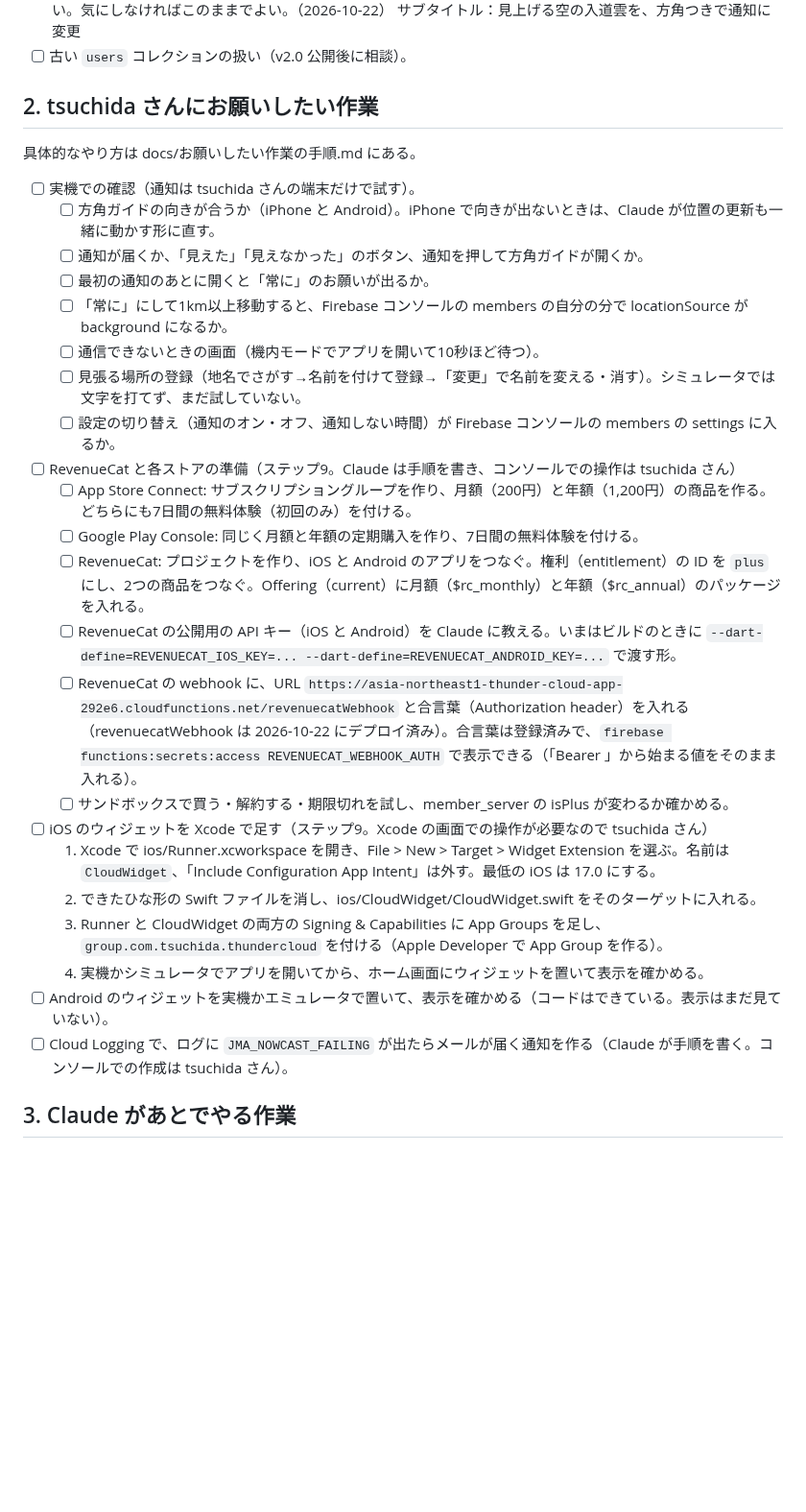
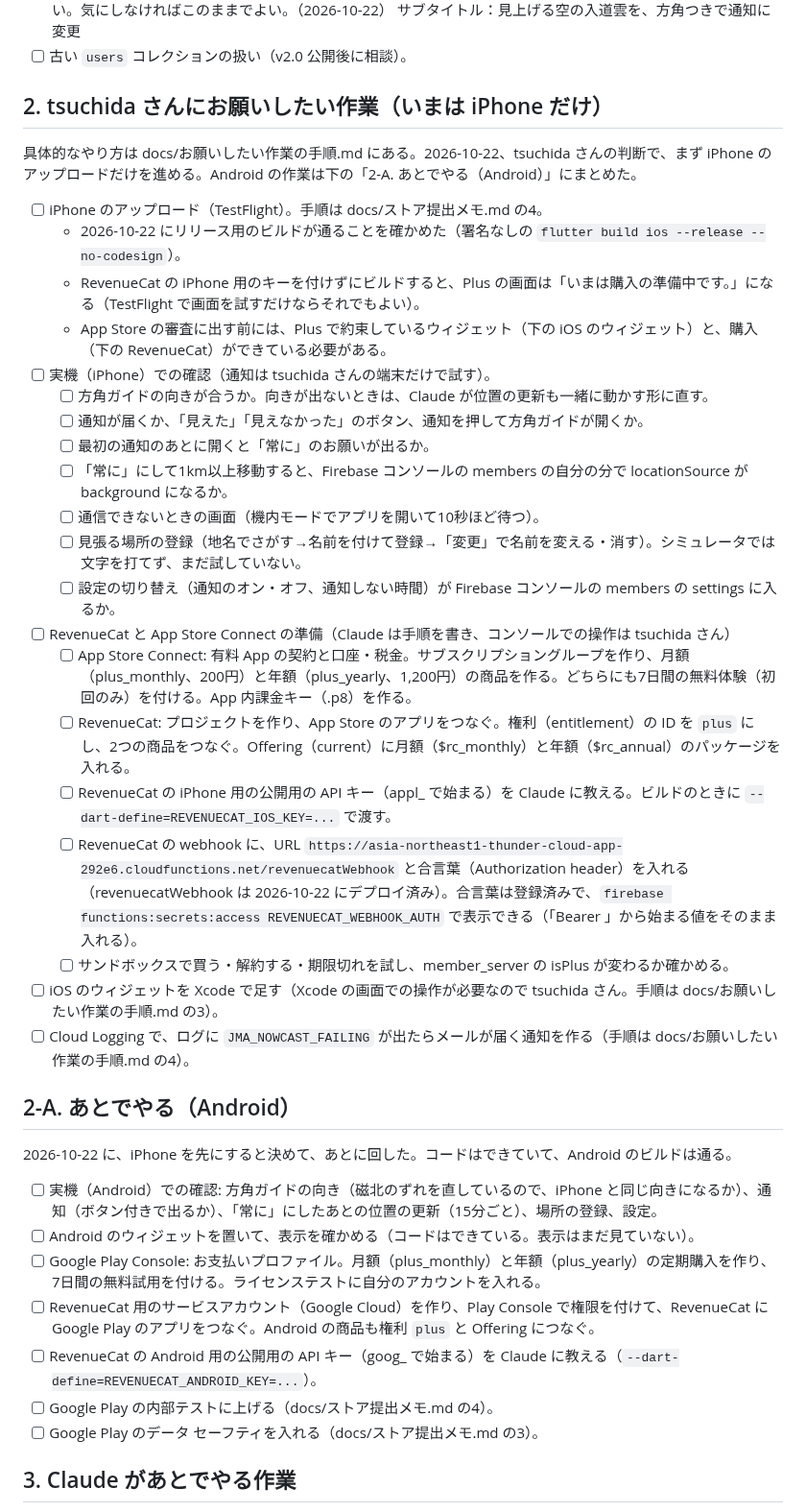
Before and after one commit to tsuchida-y/thunder_cloud_app, a Markdown page: docs/残りの作業と確認事項.md, the part around the change. Shown at 96% size. Rendered like a GitHub page; blank space fills up the shorter version.

Commit message:
docs:iPhone を先に進め、Android の作業を「あとでやる」に分ける
Co-Authored-By: Claude Opus 5.5 <noreply@anthropic.com>
Claude-Session: https://claude.ai/code/session_018AhDxK3qCBFJNU2JvVQm21

```diff
--- a/docs/残りの作業と確認事項.md
+++ b/docs/残りの作業と確認事項.md
@@ -12,32 +12,42 @@ Claude は新しいことが出たらすぐここに書き、片付いたら消
 サブタイトル：見上げる空の入道雲を、方角つきで通知に変更
 - [ ] 古い `users` コレクションの扱い（v2.0 公開後に相談）。
 
-## 2. tsuchida さんにお願いしたい作業
+## 2. tsuchida さんにお願いしたい作業（いまは iPhone だけ）
 
-具体的なやり方は docs/お願いしたい作業の手順.md にある。
+具体的なやり方は docs/お願いしたい作業の手順.md にある。2026-10-22、tsuchida さんの判断で、まず iPhone のアップロードだけを進める。Android の作業は下の「2-A. あとでやる（Android）」にまとめた。
 
-- [ ] 実機での確認（通知は tsuchida さんの端末だけで試す）。
-  - [ ] 方角ガイドの向きが合うか（iPhone と Android）。iPhone で向きが出ないときは、Claude が位置の更新も一緒に動かす形に直す。
+- [ ] iPhone のアップロード（TestFlight）。手順は docs/ストア提出メモ.md の4。
+  - 2026-10-22 にリリース用のビルドが通ることを確かめた（署名なしの `flutter build ios --release --no-codesign`）。
+  - RevenueCat の iPhone 用のキーを付けずにビルドすると、Plus の画面は「いまは購入の準備中です。」になる（TestFlight で画面を試すだけならそれでもよい）。
+  - App Store の審査に出す前には、Plus で約束しているウィジェット（下の iOS のウィジェット）と、購入（下の RevenueCat）ができている必要がある。
+- [ ] 実機（iPhone）での確認（通知は tsuchida さんの端末だけで試す）。
+  - [ ] 方角ガイドの向きが合うか。向きが出ないときは、Claude が位置の更新も一緒に動かす形に直す。
   - [ ] 通知が届くか、「見えた」「見えなかった」のボタン、通知を押して方角ガイドが開くか。
   - [ ] 最初の通知のあとに開くと「常に」のお願いが出るか。
   - [ ] 「常に」にして1km以上移動すると、Firebase コンソールの members の自分の分で locationSource が background になるか。
   - [ ] 通信できないときの画面（機内モードでアプリを開いて10秒ほど待つ）。
   - [ ] 見張る場所の登録（地名でさがす→名前を付けて登録→「変更」で名前を変える・消す）。シミュレータでは文字を打てず、まだ試していない。
   - [ ] 設定の切り替え（通知のオン・オフ、通知しない時間）が Firebase コンソールの members の settings に入るか。
-- [ ] RevenueCat と各ストアの準備（ステップ9。Claude は手順を書き、コンソールでの操作は tsuchida さん）
-  - [ ] App Store Connect: サブスクリプショングループを作り、月額（200円）と年額（1,200円）の商品を作る。どちらにも7日間の無料体験（初回のみ）を付ける。
-  - [ ] Google Play Console: 同じく月額と年額の定期購入を作り、7日間の無料体験を付ける。
-  - [ ] RevenueCat: プロジェクトを作り、iOS と Android のアプリをつなぐ。権利（entitlement）の ID を `plus` にし、2つの商品をつなぐ。Offering（current）に月額（$rc_monthly）と年額（$rc_annual）のパッケージを入れる。
-  - [ ] RevenueCat の公開用の API キー（iOS と Android）を Claude に教える。いまはビルドのときに `--dart-define=REVENUECAT_IOS_KEY=... --dart-define=REVENUECAT_ANDROID_KEY=...` で渡す形。
+- [ ] RevenueCat と App Store Connect の準備（Claude は手順を書き、コンソールでの操作は tsuchida さん）
+  - [ ] App Store Connect: 有料 App の契約と口座・税金。サブスクリプショングループを作り、月額（plus_monthly、200円）と年額（plus_yearly、1,200円）の商品を作る。どちらにも7日間の無料体験（初回のみ）を付ける。App 内課金キー（.p8）を作る。
+  - [ ] RevenueCat: プロジェクトを作り、App Store のアプリをつなぐ。権利（entitlement）の ID を `plus` にし、2つの商品をつなぐ。Offering（current）に月額（$rc_monthly）と年額（$rc_annual）のパッケージを入れる。
+  - [ ] RevenueCat の iPhone 用の公開用の API キー（appl_ で始まる）を Claude に教える。ビルドのときに `--dart-define=REVENUECAT_IOS_KEY=...` で渡す。
   - [ ] RevenueCat の webhook に、URL `https://asia-northeast1-thunder-cloud-app-292e6.cloudfunctions.net/revenuecatWebhook` と合言葉（Authorization header）を入れる（revenuecatWebhook は 2026-10-22 にデプロイ済み）。合言葉は登録済みで、`firebase functions:secrets:access REVENUECAT_WEBHOOK_AUTH` で表示できる（「Bearer 」から始まる値をそのまま入れる）。
   - [ ] サンドボックスで買う・解約する・期限切れを試し、member_server の isPlus が変わるか確かめる。
-- [ ] iOS のウィジェットを Xcode で足す（ステップ9。Xcode の画面での操作が必要なので tsuchida さん）
-  1. Xcode で ios/Runner.xcworkspace を開き、File > New > Target > Widget Extension を選ぶ。名前は `CloudWidget`、「Include Configuration App Intent」は外す。最低の iOS は 17.0 にする。
-  2. できたひな形の Swift ファイルを消し、ios/CloudWidget/CloudWidget.swift をそのターゲットに入れる。
-  3. Runner と CloudWidget の両方の Signing & Capabilities に App Groups を足し、`group.com.tsuchida.thundercloud` を付ける（Apple Developer で App Group を作る）。
-  4. 実機かシミュレータでアプリを開いてから、ホーム画面にウィジェットを置いて表示を確かめる。
-- [ ] Android のウィジェットを実機かエミュレータで置いて、表示を確かめる（コードはできている。表示はまだ見ていない）。
-- [ ] Cloud Logging で、ログに `JMA_NOWCAST_FAILING` が出たらメールが届く通知を作る（Claude が手順を書く。コンソールでの作成は tsuchida さん）。
+- [ ] iOS のウィジェットを Xcode で足す（Xcode の画面での操作が必要なので tsuchida さん。手順は docs/お願いしたい作業の手順.md の3）。
+- [ ] Cloud Logging で、ログに `JMA_NOWCAST_FAILING` が出たらメールが届く通知を作る（手順は docs/お願いしたい作業の手順.md の4）。
+
+## 2-A. あとでやる（Android）
+
+2026-10-22 に、iPhone を先にすると決めて、あとに回した。コードはできていて、Android のビルドは通る。
+
+- [ ] 実機（Android）での確認: 方角ガイドの向き（磁北のずれを直しているので、iPhone と同じ向きになるか）、通知（ボタン付きで出るか）、「常に」にしたあとの位置の更新（15分ごと）、場所の登録、設定。
+- [ ] Android のウィジェットを置いて、表示を確かめる（コードはできている。表示はまだ見ていない）。
+- [ ] Google Play Console: お支払いプロファイル。月額（plus_monthly）と年額（plus_yearly）の定期購入を作り、7日間の無料試用を付ける。ライセンステストに自分のアカウントを入れる。
+- [ ] RevenueCat 用のサービスアカウント（Google Cloud）を作り、Play Console で権限を付けて、RevenueCat に Google Play のアプリをつなぐ。Android の商品も権利 `plus` と Offering につなぐ。
+- [ ] RevenueCat の Android 用の公開用の API キー（goog_ で始まる）を Claude に教える（`--dart-define=REVENUECAT_ANDROID_KEY=...`）。
+- [ ] Google Play の内部テストに上げる（docs/ストア提出メモ.md の4）。
+- [ ] Google Play のデータ セーフティを入れる（docs/ストア提出メモ.md の3）。
 
 ## 3. Claude があとでやる作業
 
```
Also changed, not shown: docs/お願いしたい作業の手順.md (+1 -0 lines).
